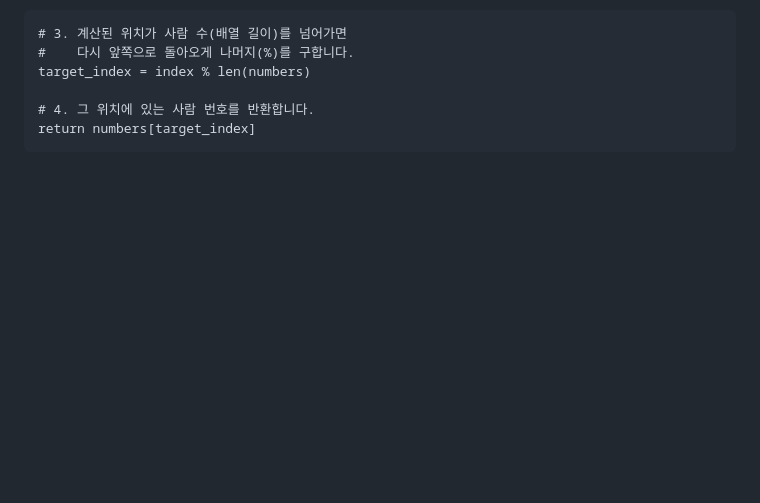
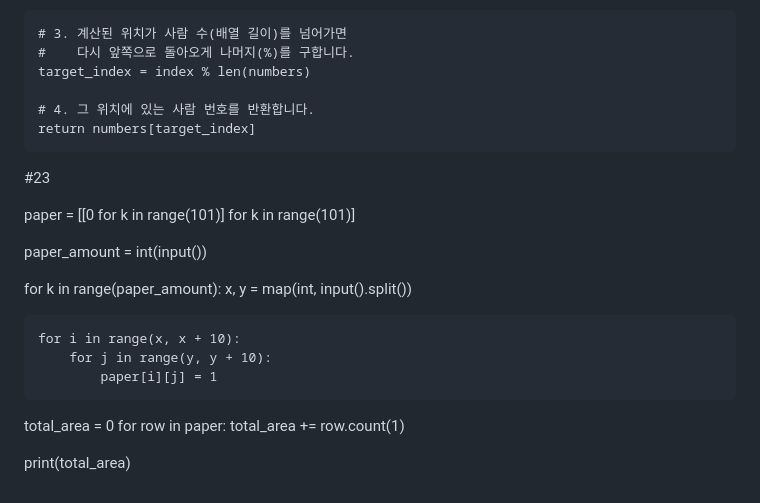
Before and after one commit to honghyunjin7/python_study, a Markdown page: README.md, the part around the change. Drawn GitHub-style; blank space fills up the shorter version.

Commit message:
update
Add code snippet to calculate total area covered by paper.

```diff
--- a/README.md
+++ b/README.md
@@ -252,3 +252,22 @@ def solution(numbers, k):
 
     # 4. 그 위치에 있는 사람 번호를 반환합니다.
     return numbers[target_index]
+
+#23
+
+paper = [[0 for k in range(101)] for k in range(101)]
+
+paper_amount = int(input())
+
+for k in range(paper_amount):
+    x, y = map(int, input().split())
+
+    for i in range(x, x + 10):
+        for j in range(y, y + 10):
+            paper[i][j] = 1
+
+total_area = 0
+for row in paper:
+    total_area += row.count(1)
+
+print(total_area)
```
